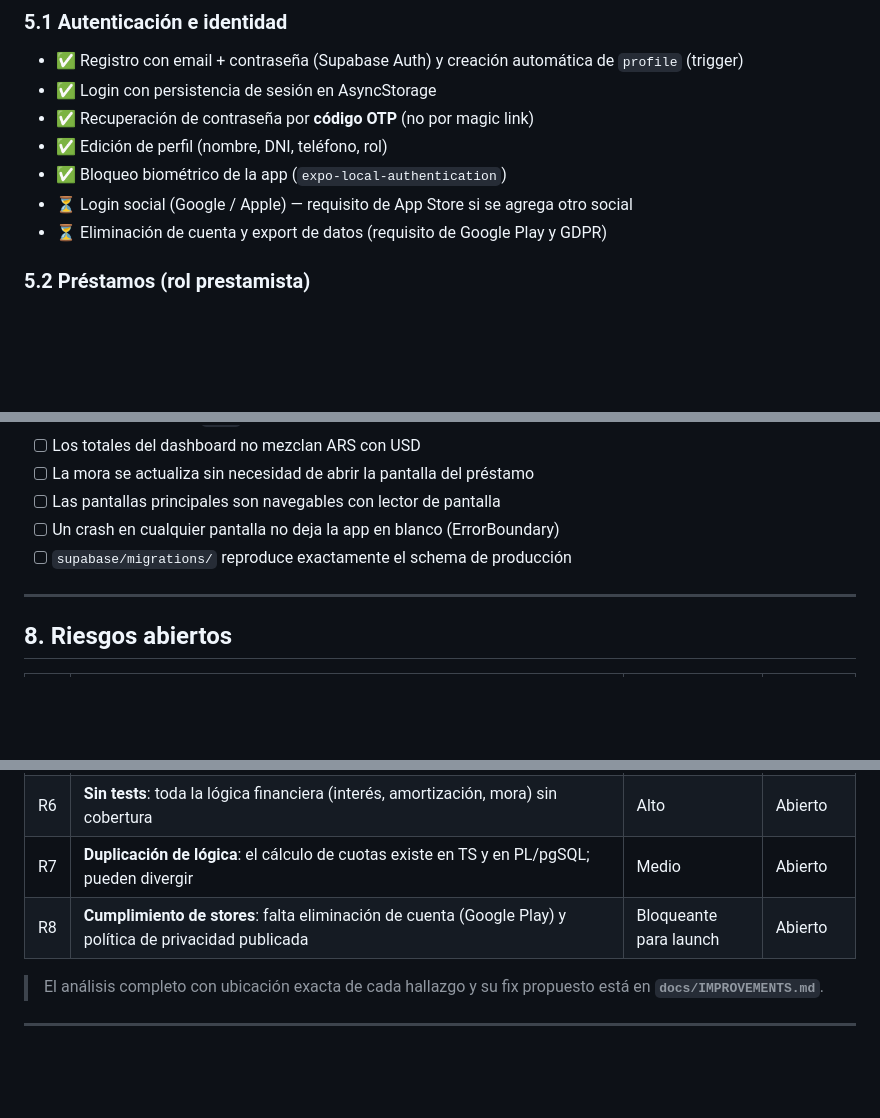
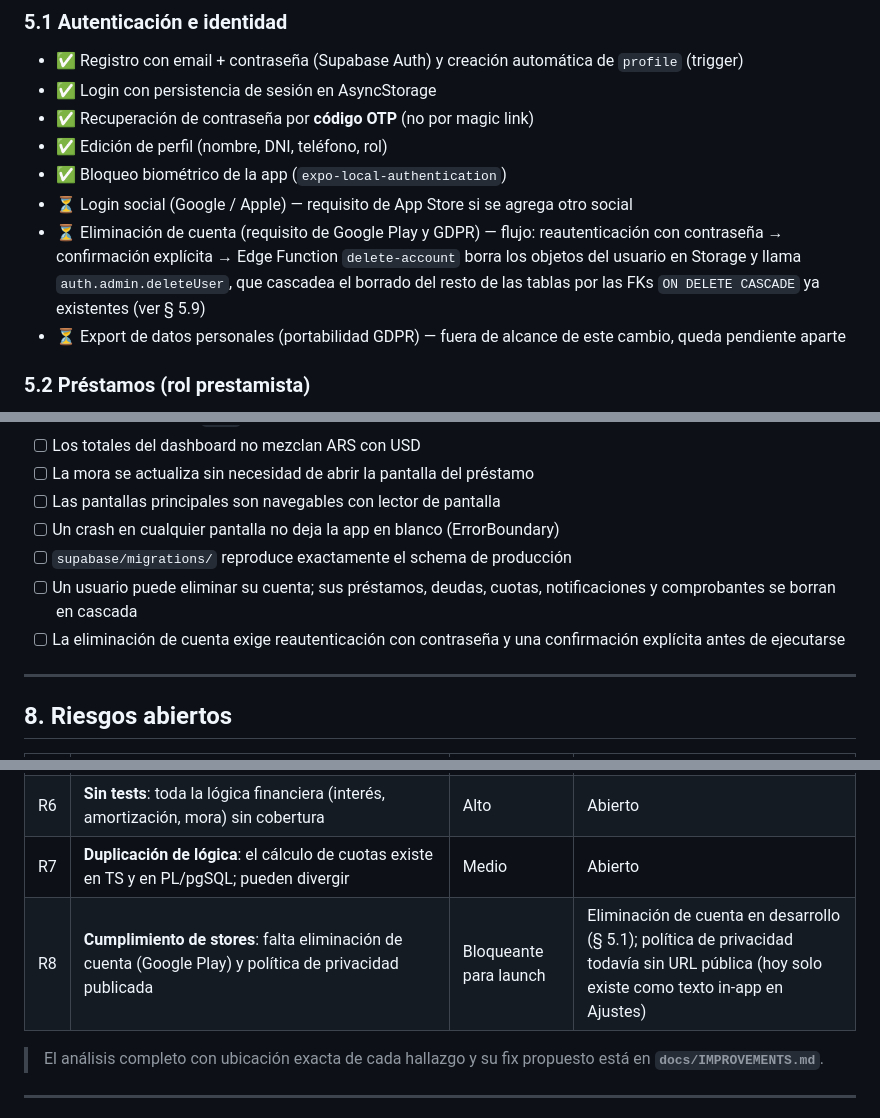
Before and after one commit to carlos0718/cuotify-app, a Markdown page: SPEC.md, 3 parts joined by grey strips. Drawn GitHub-style; blank space fills up the shorter version.

Commit message:
docs: agregar feature eliminación de cuenta — SPEC y dominio actualizados
Documenta el flujo de eliminación de cuenta (S8): reautenticación con
contraseña, confirmación explícita y una nueva Edge Function
delete-account que borra Storage y llama auth.admin.deleteUser,
aprovechando el cascade de FKs ya existente en el schema.

Co-Authored-By: Claude Sonnet 5 <noreply@anthropic.com>

```diff
--- a/SPEC.md
+++ b/SPEC.md
@@ -153,7 +153,13 @@ Leyenda: ✅ implementado · 🟡 implementado con deuda/limitación · ⏳ pend
 - ✅ Edición de perfil (nombre, DNI, teléfono, rol)
 - ✅ Bloqueo biométrico de la app (`expo-local-authentication`)
 - ⏳ Login social (Google / Apple) — requisito de App Store si se agrega otro social
-- ⏳ Eliminación de cuenta y export de datos (requisito de Google Play y GDPR)
+- ⏳ Eliminación de cuenta (requisito de Google Play y GDPR) — flujo: reautenticación
+  con contraseña → confirmación explícita → Edge Function `delete-account` borra los
+  objetos del usuario en Storage y llama `auth.admin.deleteUser`, que cascadea el
+  borrado del resto de las tablas por las FKs `ON DELETE CASCADE` ya existentes
+  (ver § 5.9)
+- ⏳ Export de datos personales (portabilidad GDPR) — fuera de alcance de este cambio,
+  queda pendiente aparte
 
 ### 5.2 Préstamos (rol prestamista)
 - ✅ Alta en 3 pasos: datos del prestatario → condiciones → mora y preview
@@ -285,6 +292,10 @@ Leyenda: ✅ implementado · 🟡 implementado con deuda/limitación · ⏳ pend
 - [ ] Las pantallas principales son navegables con lector de pantalla
 - [ ] Un crash en cualquier pantalla no deja la app en blanco (ErrorBoundary)
 - [ ] `supabase/migrations/` reproduce exactamente el schema de producción
+- [ ] Un usuario puede eliminar su cuenta; sus préstamos, deudas, cuotas,
+      notificaciones y comprobantes se borran en cascada
+- [ ] La eliminación de cuenta exige reautenticación con contraseña y una
+      confirmación explícita antes de ejecutarse
 
 ---
 
@@ -299,7 +310,7 @@ Leyenda: ✅ implementado · 🟡 implementado con deuda/limitación · ⏳ pend
 | R5 | **Suma de monedas**: ARS y USD se agregan en el mismo total sin conversión | Medio | Abierto |
 | R6 | **Sin tests**: toda la lógica financiera (interés, amortización, mora) sin cobertura | Alto | Abierto |
 | R7 | **Duplicación de lógica**: el cálculo de cuotas existe en TS y en PL/pgSQL; pueden divergir | Medio | Abierto |
-| R8 | **Cumplimiento de stores**: falta eliminación de cuenta (Google Play) y política de privacidad publicada | Bloqueante para launch | Abierto |
+| R8 | **Cumplimiento de stores**: falta eliminación de cuenta (Google Play) y política de privacidad publicada | Bloqueante para launch | Eliminación de cuenta en desarrollo (§ 5.1); política de privacidad todavía sin URL pública (hoy solo existe como texto in-app en Ajustes) |
 
 > El análisis completo con ubicación exacta de cada hallazgo y su fix propuesto
 > está en **`docs/IMPROVEMENTS.md`**.
```
Also changed, not shown: other parts of SPEC.md (+2 -0 lines).
